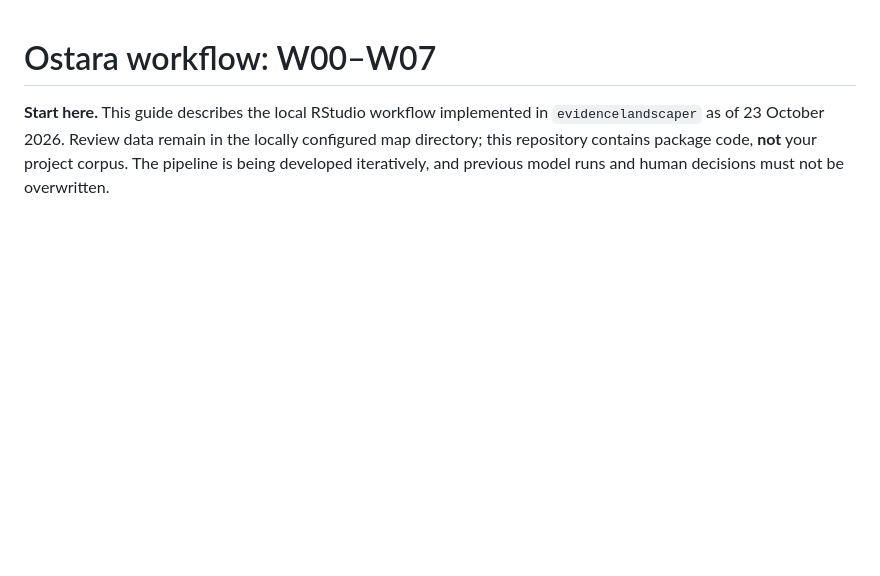
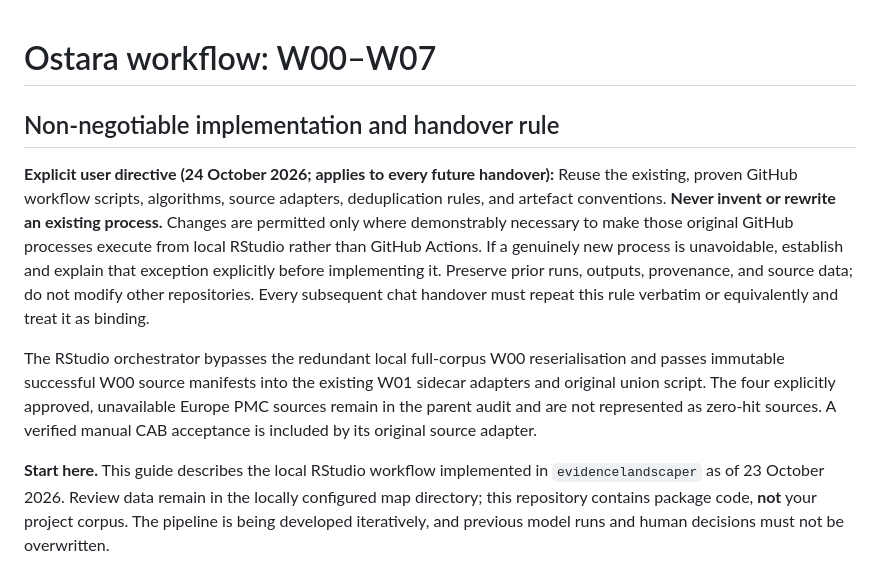
Before and after one commit to nealhaddaway/evidencelandscaper, a Markdown page: WORKFLOW.md, the part around the change. GitHub-like rendering; blank space fills up the shorter version.

Commit message:
Preserve binding reuse-only implementation rule in every future handover

```diff
--- a/WORKFLOW.md
+++ b/WORKFLOW.md
@@ -1,4 +1,11 @@
 # Ostara workflow: W00–W07
+
+## Non-negotiable implementation and handover rule
+
+**Explicit user directive (24 October 2026; applies to every future handover):** Reuse the existing, proven GitHub workflow scripts, algorithms, source adapters, deduplication rules, and artefact conventions. **Never invent or rewrite an existing process.** Changes are permitted only where demonstrably necessary to make those original GitHub processes execute from local RStudio rather than GitHub Actions. If a genuinely new process is unavoidable, establish and explain that exception explicitly before implementing it. Preserve prior runs, outputs, provenance, and source data; do not modify other repositories. Every subsequent chat handover must repeat this rule verbatim or equivalently and treat it as binding.
+
+The RStudio orchestrator bypasses the redundant local full-corpus W00 reserialisation and passes immutable successful W00 source manifests into the existing W01 sidecar adapters and original union script. The four explicitly approved, unavailable Europe PMC sources remain in the parent audit and are not represented as zero-hit sources. A verified manual CAB acceptance is included by its original source adapter.
+
 
 **Start here.** This guide describes the local RStudio workflow implemented in `evidencelandscaper` as of 23 October 2026. Review data remain in the locally configured map directory; this repository contains package code, **not** your project corpus. The pipeline is being developed iteratively, and previous model runs and human decisions must not be overwritten.
 
```
